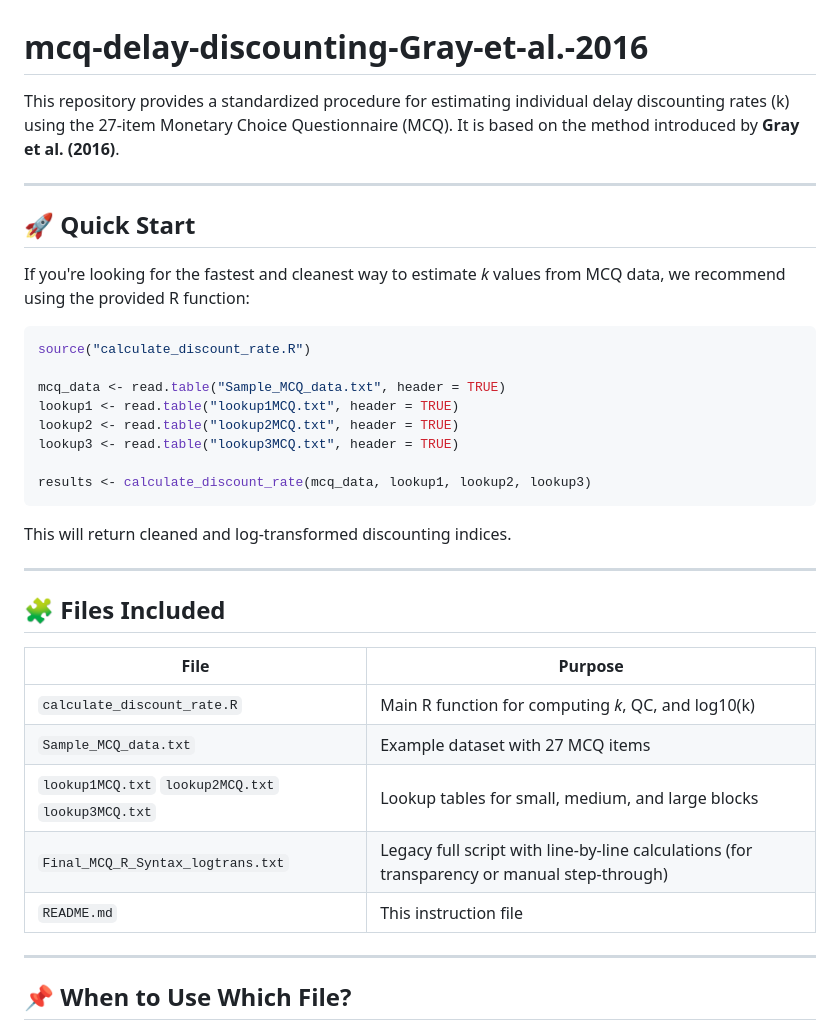
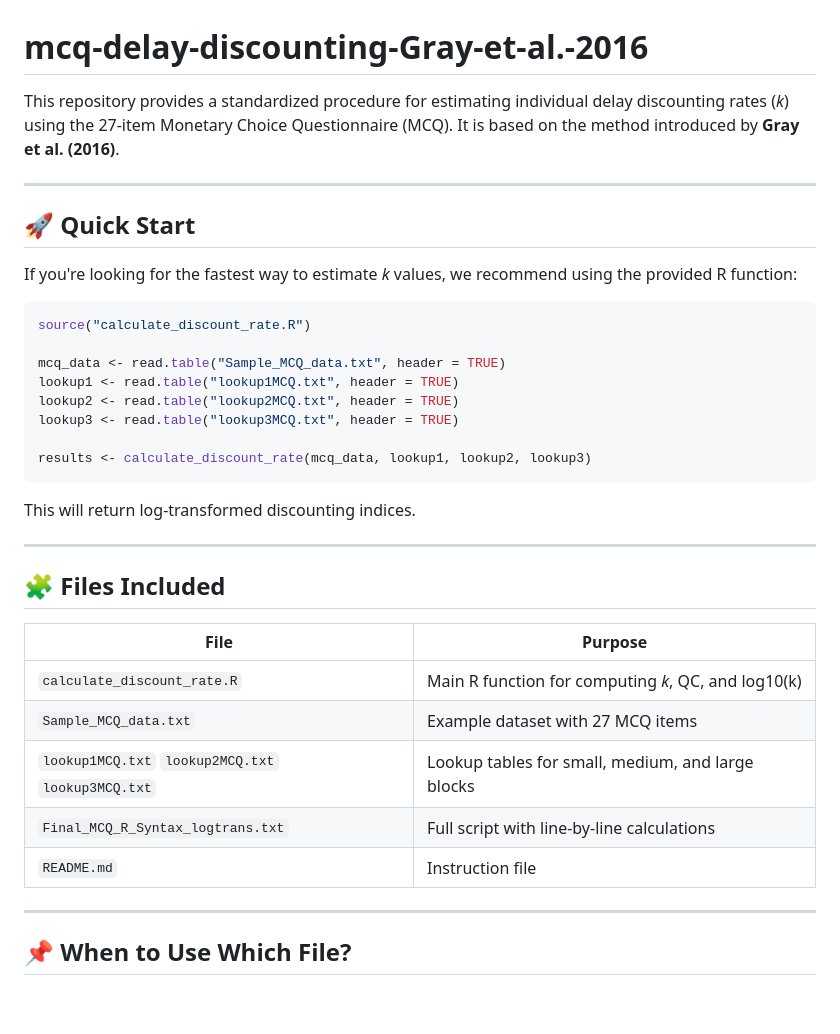
Before and after one commit to eclecc/MCQ-Delayed-Discounting-Spanish-draft, a Markdown page: README.md, the part around one of its changes. GitHub-like rendering; blank space fills up the shorter version.

````diff
--- a/README.md
+++ b/README.md
@@ -1,12 +1,12 @@
 # mcq-delay-discounting-Gray-et-al.-2016
 
-This repository provides a standardized procedure for estimating individual delay discounting rates (k) using the 27-item Monetary Choice Questionnaire (MCQ). It is based on the method introduced by **Gray et al. (2016)**.
+This repository provides a standardized procedure for estimating individual delay discounting rates (*k*) using the 27-item Monetary Choice Questionnaire (MCQ). It is based on the method introduced by **Gray et al. (2016)**.
 
 ---
 
 ## 🚀 Quick Start
 
-If you're looking for the fastest and cleanest way to estimate *k* values from MCQ data, we recommend using the provided R function:
+If you're looking for the fastest way to estimate *k* values, we recommend using the provided R function:
 
 ```r
 source("calculate_discount_rate.R")
@@ -19,7 +19,7 @@ lookup3 <- read.table("lookup3MCQ.txt", header = TRUE)
 results <- calculate_discount_rate(mcq_data, lookup1, lookup2, lookup3)
 ```
 
-This will return cleaned and log-transformed discounting indices.
+This will return log-transformed discounting indices.
 
 ---
 
@@ -30,8 +30,8 @@ This will return cleaned and log-transformed discounting indices.
 | `calculate_discount_rate.R` | Main R function for computing *k*, QC, and log10(k) |
 | `Sample_MCQ_data.txt` | Example dataset with 27 MCQ items |
 | `lookup1MCQ.txt` `lookup2MCQ.txt` `lookup3MCQ.txt` | Lookup tables for small, medium, and large blocks |
-| `Final_MCQ_R_Syntax_logtrans.txt` | Legacy full script with line-by-line calculations (for transparency or manual step-through) |
-| `README.md` | This instruction file |
+| `Final_MCQ_R_Syntax_logtrans.txt` | Full script with line-by-line calculations |
+| `README.md` | Instruction file |
 
 ---
 
````
Also changed, not shown: other parts of README.md (+52 -12 lines).
